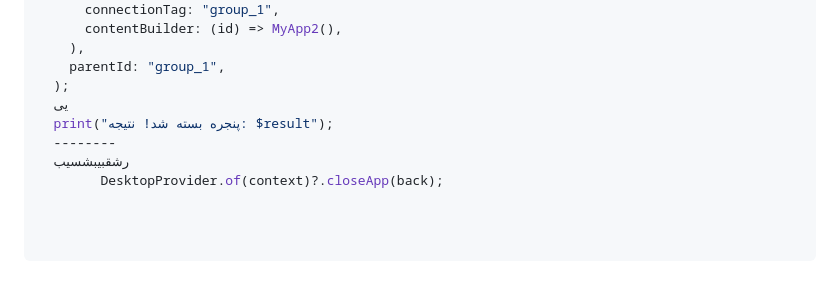
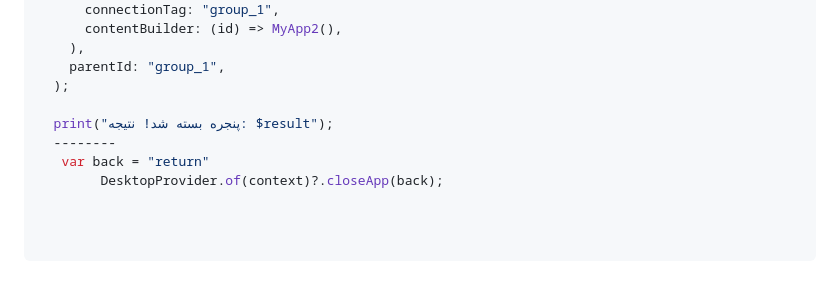
Before and after one commit to m1faridi/GridFlow, a Markdown page: README.md, the part around the change. Drawn GitHub-style.

```diff
--- a/README.md
+++ b/README.md
@@ -165,8 +165,8 @@ var result = await DesktopProvider.of(context)?.openApp(
     ),
     parentId: "group_1",
   );
-  یی
+
   print("پنجره بسته شد! نتیجه: $result");
   --------
-  رشقبیبشسیب
+   var back = "return"
         DesktopProvider.of(context)?.closeApp(back);
```
